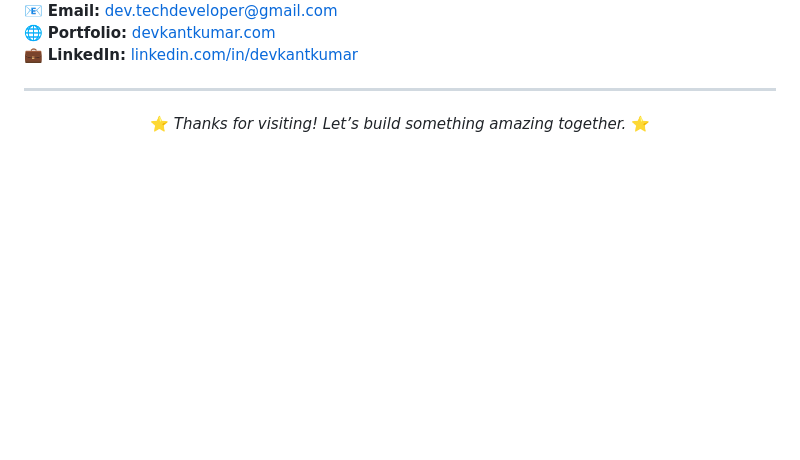
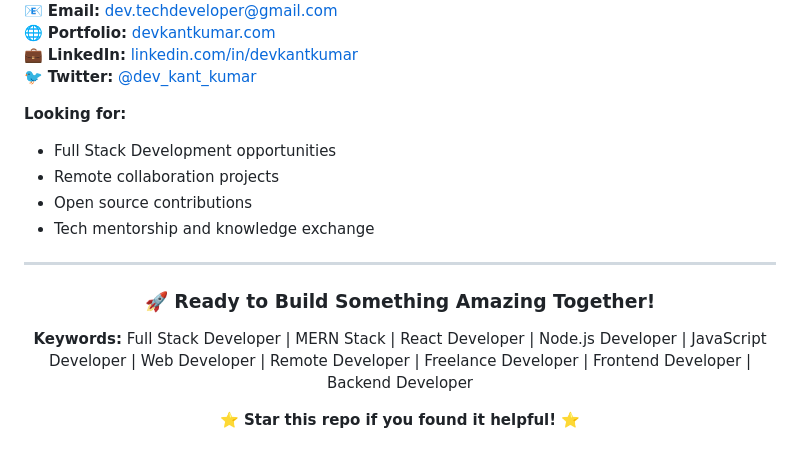
Before and after one commit to dev-kant-kumar/dev-kant-kumar, a Markdown page: README.md, the part around one of its changes. GitHub-like rendering; blank space fills up the shorter version.

```diff
--- a/README.md
+++ b/README.md
@@ -113,11 +173,22 @@ Feel free to reach out for collaborations, freelance work, or just to connect!
 📧 **Email:** [dev.techdeveloper@gmail.com](mailto:dev.techdeveloper@gmail.com)
 🌐 **Portfolio:** [devkantkumar.com](https://devkantkumar.com)
 💼 **LinkedIn:** [linkedin.com/in/devkantkumar](https://linkedin.com/in/devkantkumar)
+🐦 **Twitter:** [@dev_kant_kumar](https://x.com/dev_kant_kumar)
+
+**Looking for:**
+- Full Stack Development opportunities
+- Remote collaboration projects
+- Open source contributions
+- Tech mentorship and knowledge exchange
 
 ---
 
 <div align="center">
 
-⭐️ *Thanks for visiting! Let’s build something amazing together.* ⭐️
+### 🚀 Ready to Build Something Amazing Together!
+
+**Keywords:** Full Stack Developer | MERN Stack | React Developer | Node.js Developer | JavaScript Developer | Web Developer | Remote Developer | Freelance Developer | Frontend Developer | Backend Developer
+
+⭐️ **Star this repo if you found it helpful!** ⭐️
 
 </div>
```
Also changed, not shown: other parts of README.md (+120 -60 lines).
